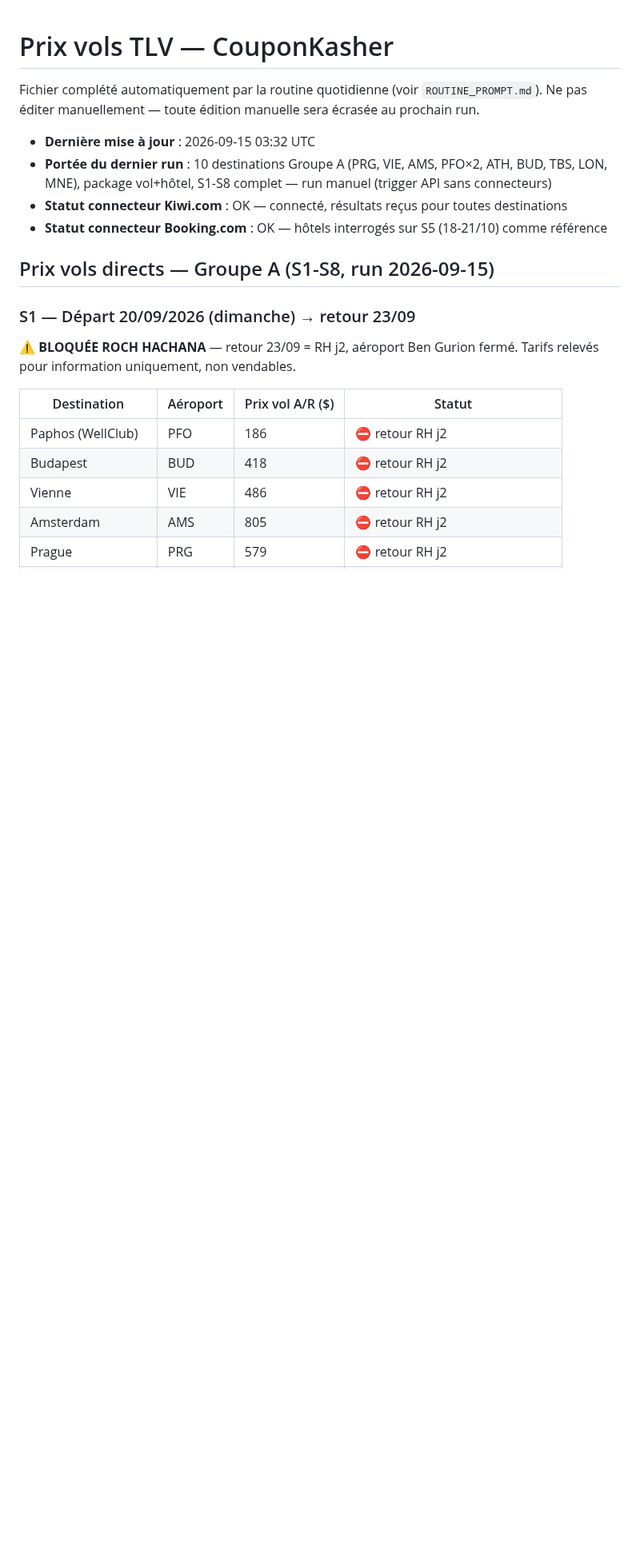
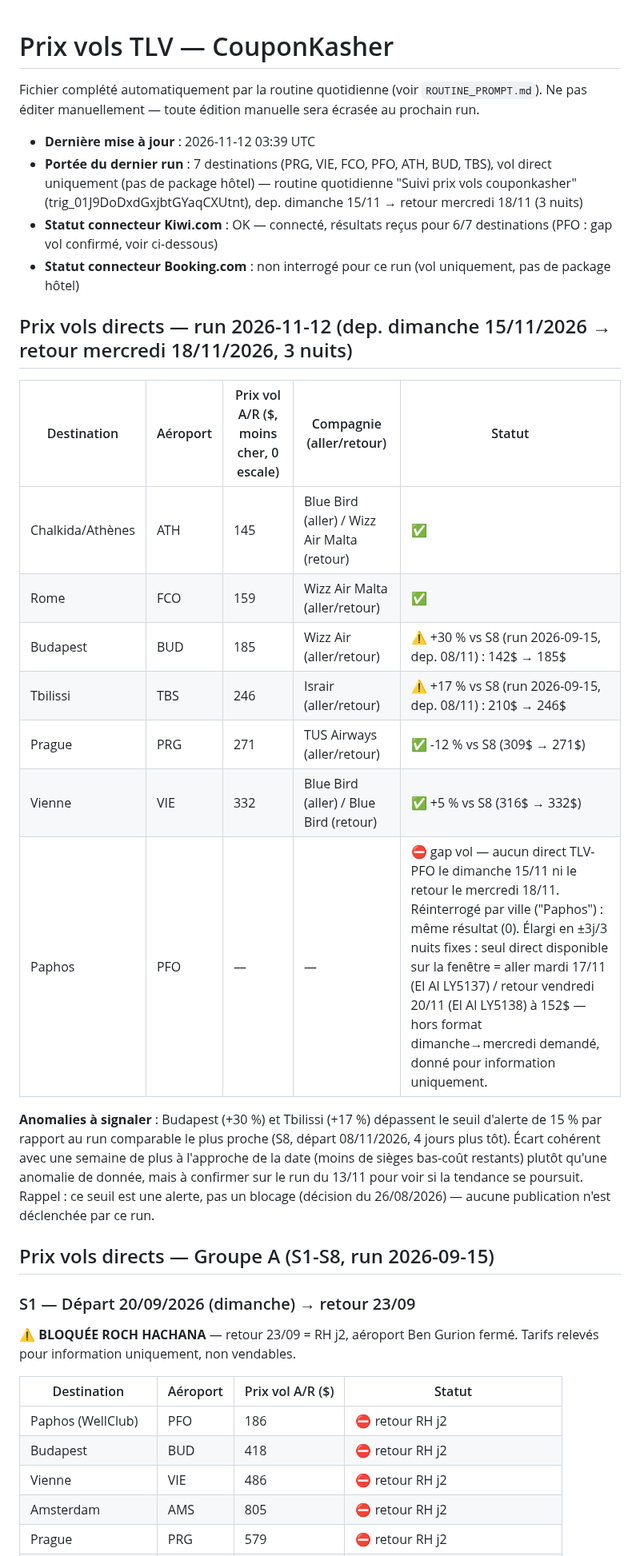
Before and after one commit to matapiero-design/COUPONKASHER---MONITORING, a Markdown page: Data/flight-prices.md, the part around one of its changes. Shown at 80% size. Drawn GitHub-style; blank space fills up the shorter version.

Commit message:
Prix vols — run automatisé 2026-11-12 (PRG/VIE/FCO/PFO/ATH/BUD/TBS)
Vol direct seul, dep. dimanche 15/11 -> retour mercredi 18/11 (3 nuits), via Kiwi.com.
Gap PFO confirme (aucun direct sur la fenetre dimanche-mercredi). Ecarts >15% signales
sur BUD (+30%) et TBS (+17%) vs le run comparable le plus proche (S8, 2026-09-15).

Co-Authored-By: Claude Sonnet 5 <noreply@anthropic.com>
Claude-Session: https://claude.ai/code/session_0133XtjPTHxo2UaNJ7GKoaNe

```diff
--- a/Data/flight-prices.md
+++ b/Data/flight-prices.md
@@ -3,10 +3,24 @@
 Fichier complété automatiquement par la routine quotidienne (voir `ROUTINE_PROMPT.md`).
 Ne pas éditer manuellement — toute édition manuelle sera écrasée au prochain run.
 
-- **Dernière mise à jour** : 2026-09-15 03:32 UTC
-- **Portée du dernier run** : 10 destinations Groupe A (PRG, VIE, AMS, PFO×2, ATH, BUD, TBS, LON, MNE), package vol+hôtel, S1-S8 complet — run manuel (trigger API sans connecteurs)
-- **Statut connecteur Kiwi.com** : OK — connecté, résultats reçus pour toutes destinations
-- **Statut connecteur Booking.com** : OK — hôtels interrogés sur S5 (18-21/10) comme référence
+- **Dernière mise à jour** : 2026-11-12 03:39 UTC
+- **Portée du dernier run** : 7 destinations (PRG, VIE, FCO, PFO, ATH, BUD, TBS), vol direct uniquement (pas de package hôtel) — routine quotidienne "Suivi prix vols couponkasher" (trig_01J9DoDxdGxjbtGYaqCXUtnt), dep. dimanche 15/11 → retour mercredi 18/11 (3 nuits)
+- **Statut connecteur Kiwi.com** : OK — connecté, résultats reçus pour 6/7 destinations (PFO : gap vol confirmé, voir ci-dessous)
+- **Statut connecteur Booking.com** : non interrogé pour ce run (vol uniquement, pas de package hôtel)
+
+## Prix vols directs — run 2026-11-12 (dep. dimanche 15/11/2026 → retour mercredi 18/11/2026, 3 nuits)
+
+| Destination | Aéroport | Prix vol A/R ($, moins cher, 0 escale) | Compagnie (aller/retour) | Statut |
+|---|---|---|---|---|
+| Chalkida/Athènes | ATH | 145 | Blue Bird (aller) / Wizz Air Malta (retour) | ✅ |
+| Rome | FCO | 159 | Wizz Air Malta (aller/retour) | ✅ |
+| Budapest | BUD | 185 | Wizz Air (aller/retour) | ⚠️ +30 % vs S8 (run 2026-09-15, dep. 08/11) : 142$ → 185$ |
+| Tbilissi | TBS | 246 | Israir (aller/retour) | ⚠️ +17 % vs S8 (run 2026-09-15, dep. 08/11) : 210$ → 246$ |
+| Prague | PRG | 271 | TUS Airways (aller/retour) | ✅ -12 % vs S8 (309$ → 271$) |
+| Vienne | VIE | 332 | Blue Bird (aller) / Blue Bird (retour) | ✅ +5 % vs S8 (316$ → 332$) |
+| Paphos | PFO | — | — | ⛔ gap vol — aucun direct TLV-PFO le dimanche 15/11 ni le retour le mercredi 18/11. Réinterrogé par ville ("Paphos") : même résultat (0). Élargi en ±3j/3 nuits fixes : seul direct disponible sur la fenêtre = aller mardi 17/11 (El Al LY5137) / retour vendredi 20/11 (El Al LY5138) à 152$ — hors format dimanche→mercredi demandé, donné pour information uniquement. |
+
+**Anomalies à signaler** : Budapest (+30 %) et Tbilissi (+17 %) dépassent le seuil d'alerte de 15 % par rapport au run comparable le plus proche (S8, départ 08/11/2026, 4 jours plus tôt). Écart cohérent avec une semaine de plus à l'approche de la date (moins de sièges bas-coût restants) plutôt qu'une anomalie de donnée, mais à confirmer sur le run du 13/11 pour voir si la tendance se poursuit. Rappel : ce seuil est une alerte, pas un blocage (décision du 26/08/2026) — aucune publication n'est déclenchée par ce run.
 
 ## Prix vols directs — Groupe A (S1-S8, run 2026-09-15)
 
```
Also changed, not shown: other parts of Data/flight-prices.md (+1 -0 lines).
